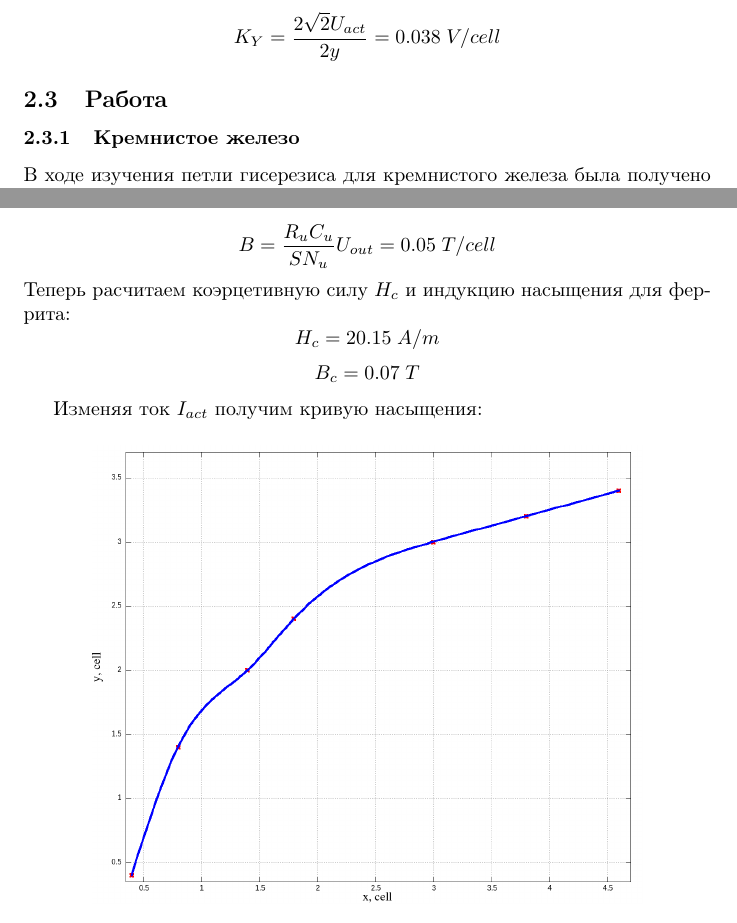
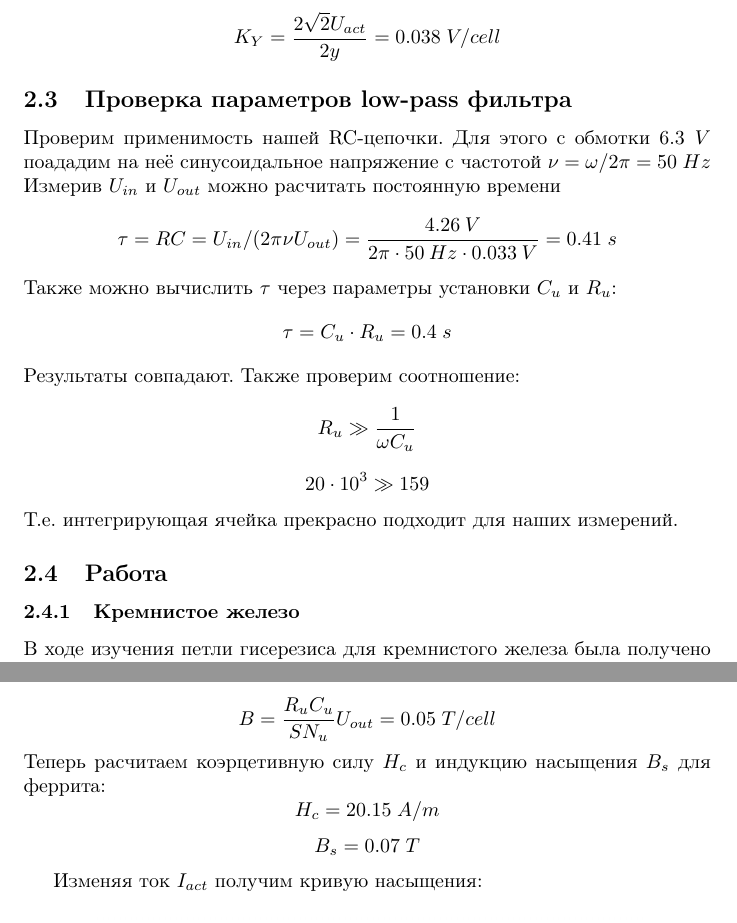
Before and after one commit to ajlekcahdp4/general-physics-labs, a LaTeX document (electricity-and-magnetism/3-4-5/main.tex): two parts of pages 2 and 7 of 7 before the commit and two parts of pages 2 and 7 of 8 after it, joined at a grey line, cut so that both start at the same text. Compiled offline with pdfLaTeX.

Commit message:
final fixes

```diff
--- a/electricity-and-magnetism/3-4-5/main.tex
+++ b/electricity-and-magnetism/3-4-5/main.tex
@@ -64,6 +64,18 @@
 этих клеймах делителя. Измерив величину \(2y = 2\; cells\) и \(U_{act}\), расчитаем чувствительность \(K_Y\) канала Y.
 
 \[ K_Y = \frac{2\sqrt{2}U_{act}}{2y} = 0.038\; V/cell \]
+
+\subsection {Проверка параметров low-pass фильтра}
+Проверим применимость нашей RC-цепочки. Для этого с обмотки \(6.3\; V\) поададим на неё синусоидальное напряжение
+с частотой \( \nu = \omega/2\pi = 50\; Hz\)
+Измерив \( U_{in} \) и \( U_{out} \) можно расчитать постоянную времени
+\[ \tau = RC = U_{in}/(2\pi \nu U_{out})  = \frac{4.26\: V}{2\pi\cdot 50\: Hz \cdot 0.033\:V} = 0.41\; s\]
+Также можно вычислить \(\tau\) через параметры установки \(C_u\) и \(R_u\):
+\[ \tau = C_u\cdot R_u = 0.4\; s\]
+Результаты совпадают. Также проверим соотношение:
+\[ R_u \gg \frac{1}{\omega C_u} \]
+\[ 20\cdot 10^3 \gg 159 \]
+Т.е. интегрирующая ячейка прекрасно подходит для наших измерений.
 \subsection{Работа}
 \subsubsection{Кремнистое железо}
 В ходе изучения петли гисерезиса для кремнистого железа была получено изображение:
@@ -129,9 +141,9 @@
 Расчитаем цену деления наряжённости поля $H$ и индукции $B$:
 \[ H = \frac{IN_0}{2\pi R} = 40.3\; A/(m\cdot cell) \]
 \[ B = \frac{R_uC_u}{SN_u}U_{out} = 0.05\; T/cell \]
-Теперь расчитаем коэрцетивную силу $H_c$ и индукцию насыщения для феррита:
+Теперь расчитаем коэрцетивную силу $H_c$ и индукцию насыщения $B_s$ для феррита:
 \[ H_c = 20.15\; A/m \]
-\[ B_c = 0.07\; T \]
+\[ B_s = 0.07\; T \]
 
 Изменяя ток $I_{act}$ получим кривую насыщения:
 \begin{figure}[H]
```
Also changed, not shown: electricity-and-magnetism/3-4-5/main.tex (16 more changed lines).
